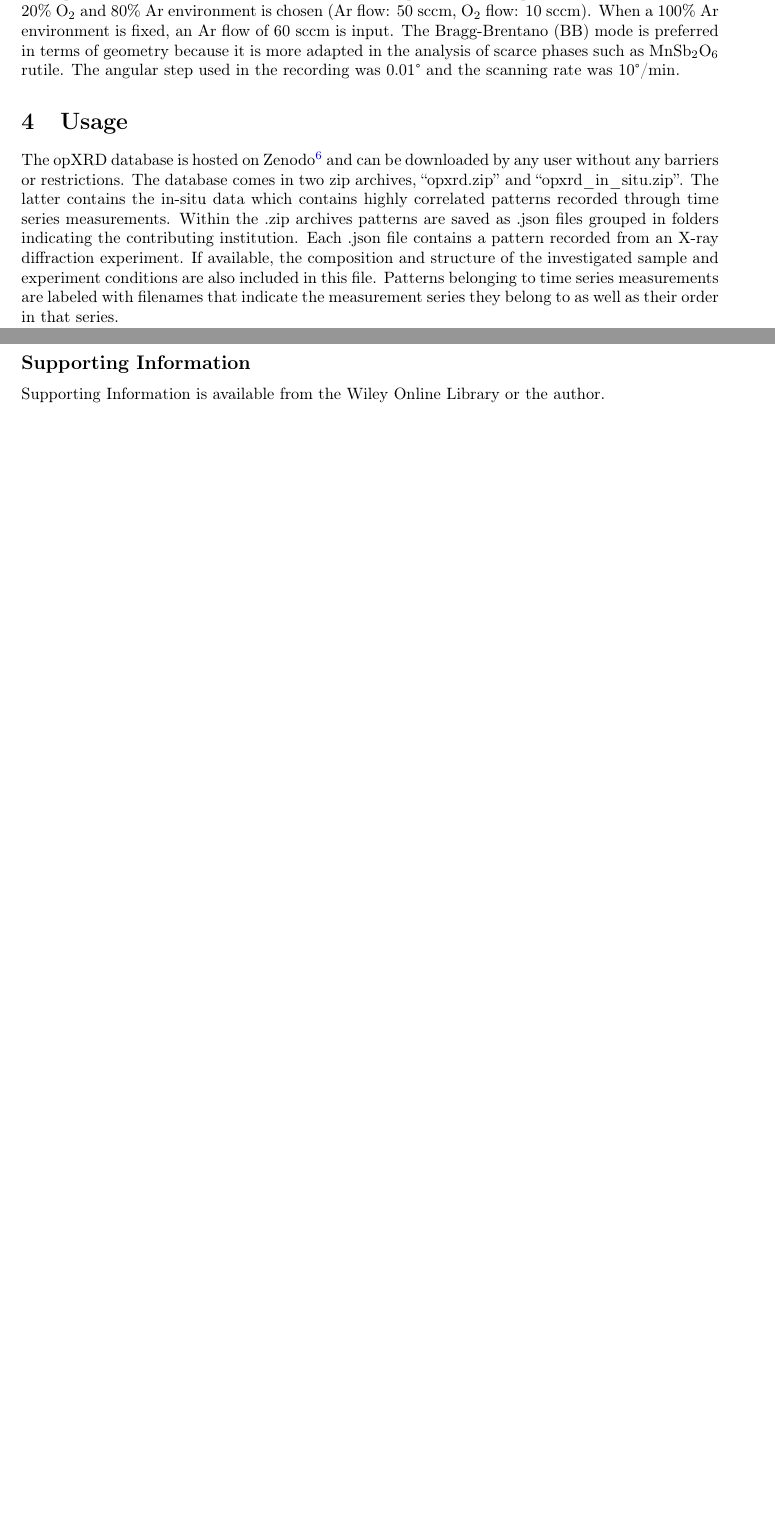
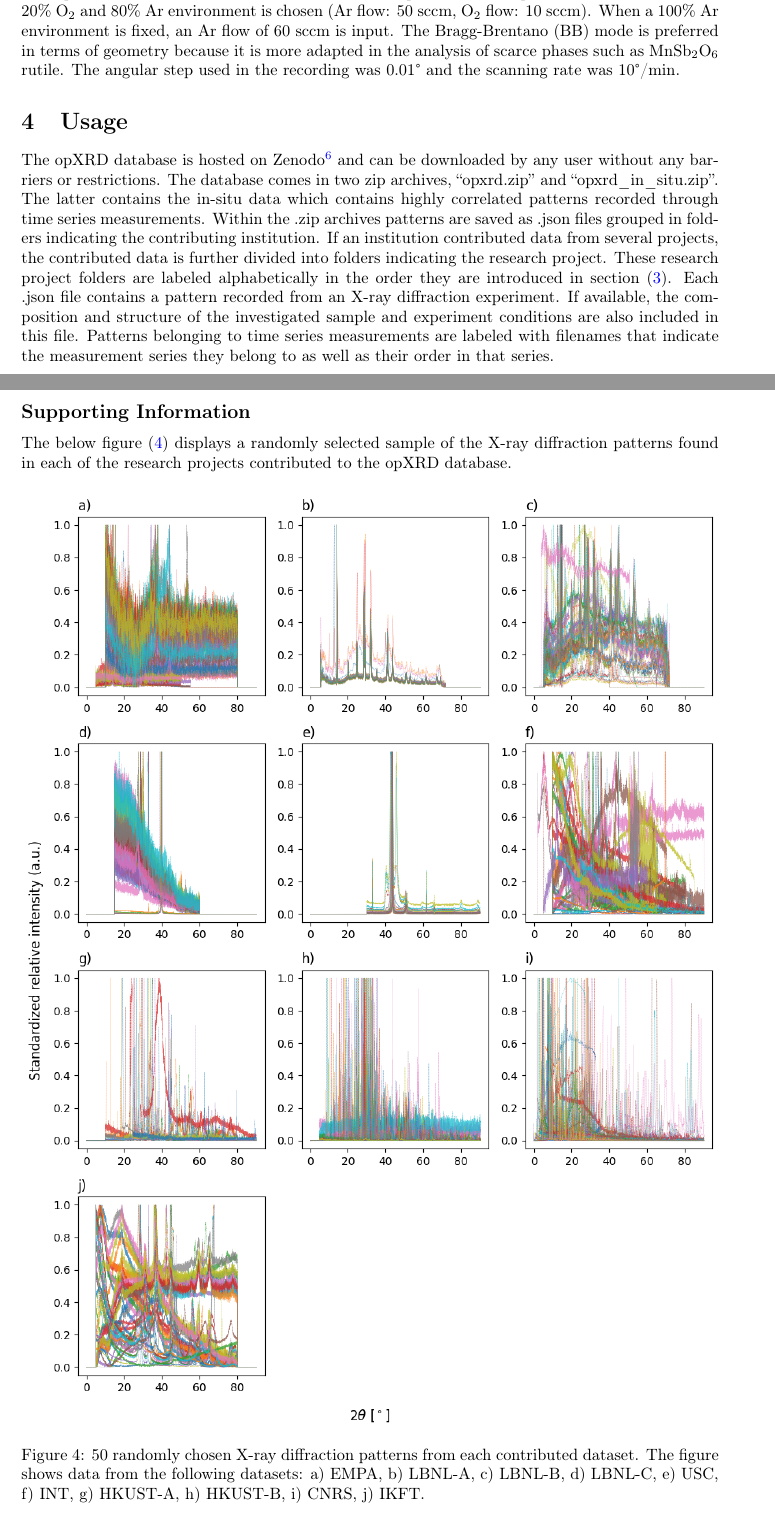
Before and after one commit to aimat-lab/opXRD-paper, a LaTeX paper (main.tex, which reads chapters/05_how_to_use.tex): two parts of pages 12 and 13 of 18 before the commit and two parts of pages 12 and 14 of 20 after it, joined at a grey line, cut so that both start at the same text, the shorter picture padded with empty space. Compiled offline with pdfLaTeX.

Commit message:
Added alphabetic labeling rule in Usage section

```diff
--- a/chapters/05_how_to_use.tex
+++ b/chapters/05_how_to_use.tex
@@ -1,4 +1,4 @@
-The opXRD database is hosted on Zenodo\footnote{The dataset can be found at \url{https://zenodo.org/records/14278656}.} and can be downloaded by any user without any barriers or restrictions. The database comes in two zip archives, ``opxrd.zip'' and ``opxrd\_in\_situ.zip''. The latter contains the in-situ data which contains highly correlated patterns recorded through time series measurements. Within the .zip archives patterns are saved as .json files grouped in folders indicating the contributing institution. Each .json file contains a pattern recorded from an X-ray diffraction experiment. If available, the composition and structure of the investigated sample and experiment conditions are also included in this file. Patterns belonging to time series measurements are labeled with filenames that indicate the measurement series they belong to as well as their order in that series.
+The opXRD database is hosted on Zenodo\footnote{The dataset can be found at \url{https://zenodo.org/records/14278656}.} and can be downloaded by any user without any barriers or restrictions. The database comes in two zip archives, ``opxrd.zip'' and ``opxrd\_in\_situ.zip''. The latter contains the in-situ data which contains highly correlated patterns recorded through time series measurements. Within the .zip archives patterns are saved as .json files grouped in folders indicating the contributing institution. If an institution contributed data from several projects, the contributed data is further divided into folders indicating the research project. These research project folders are labeled alphabetically in the order they are introduced in section $\eqref{sec:our_dataset}$. Each .json file contains a pattern recorded from an X-ray diffraction experiment. If available, the composition and structure of the investigated sample and experiment conditions are also included in this file. Patterns belonging to time series measurements are labeled with filenames that indicate the measurement series they belong to as well as their order in that series. \\
 
 Next to the availability of the opXRD dataset on Zenodo, we also provide a Python library ``opxrd'' to easily download and interface with the dataset. The instructions for how to install this library can be found in the repository associated with the library.\footnote{The repository to this library can is located at \url{https://github.com/aimat-lab/opxrd}.} The opxrd library allows the dataset to be accessed through one simple command: \pyth{OpXRD.load(root_dirpath)}. If the database is locally available under \pyth{root_dirpath} this command loads the library from this location. If the database is not available locally at this location, the database is automatically downloaded to \pyth{root_dirpath}. \\
 
--- a/main.tex
+++ b/main.tex
@@ -149,2 +151,9 @@
 \subsection*{Supporting Information}
-Supporting Information is available from the Wiley Online Library or the author.
+%Supporting Information is available from the Wiley Online Library or the author.
+
+The below figure $\eqref{fig:combined}$ displays a randomly selected sample of the X-ray diffraction patterns found in each of the research projects contributed to the opXRD database.
+
+\begin{figure}[!htb]
+    \centering
+    \includegraphics[width=\linewidth]{figures/combined.png}
+    \caption{50 randomly chosen X-ray diffraction patterns from each contributed dataset. The figure shows data from the following datasets: a) EMPA, b) LBNL-A, c) LBNL-B, d) LBNL-C, e) USC, f) INT, g) HKUST-A, h) HKUST-B, i) CNRS, j) IKFT.}
```
Also changed, not shown: chapters/04_our_dataset.tex (+7 -4 lines), figures/combined.png (added), main.tex (6 more changed lines).
